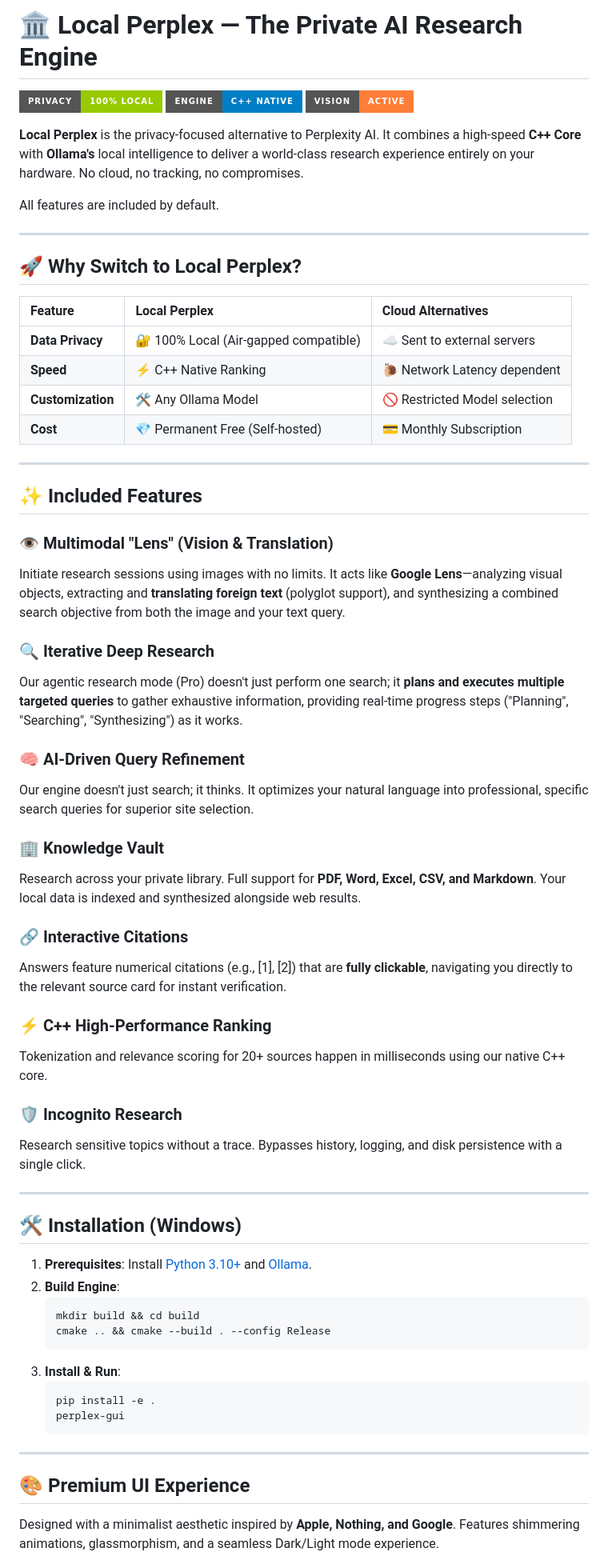
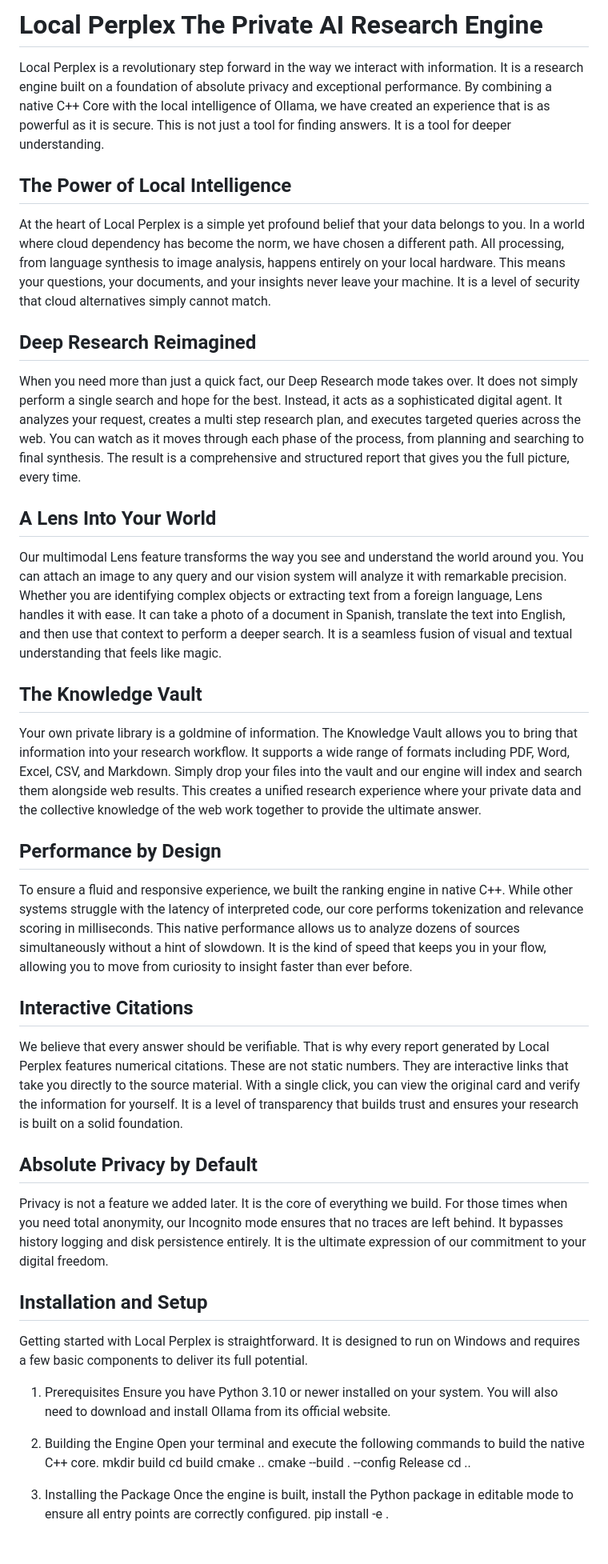
Before and after one commit to Harshil-0011/Local-LLM, a Markdown page: README.md, the part around one of its changes. Shown at 80% size. Drawn GitHub-style; badges without logos; blank space fills up the shorter version.

Commit message:
Update README.md with Apple-inspired marketing copy.
- Rewrote the entire README in a long, sophisticated marketing tone.
- Removed all emojis and em-dashes (per user request).
- Detailed every core feature (Deep Research, Lens, Vault, C++ Core).
- Professionalized the installation and setup instructions.

Co-authored-by: Harshil-0011 <109842861+Harshil-0011@users.noreply.github.com>

````diff
--- a/README.md
+++ b/README.md
@@ -1,67 +1,51 @@
-# 🏛️ Local Perplex — The Private AI Research Engine
+# Local Perplex The Private AI Research Engine
 
-[![Privacy First](https://img.shields.io/badge/Privacy-100%25%20Local-green?style=for-the-badge&logo=shield)](https://github.com/)
-[![High Performance](https://img.shields.io/badge/Engine-C%2B%2B%20Native-blue?style=for-the-badge&logo=c%2B%2B)](https://github.com/)
-[![Multimodal](https://img.shields.io/badge/Vision-Active-orange?style=for-the-badge&logo=openai)](https://github.com/)
+Local Perplex is a revolutionary step forward in the way we interact with information. It is a research engine built on a foundation of absolute privacy and exceptional performance. By combining a native C++ Core with the local intelligence of Ollama, we have created an experience that is as powerful as it is secure. This is not just a tool for finding answers. It is a tool for deeper understanding.
 
-**Local Perplex** is the privacy-focused alternative to Perplexity AI. It combines a high-speed **C++ Core** with **Ollama's** local intelligence to deliver a world-class research experience entirely on your hardware. No cloud, no tracking, no compromises.
+## The Power of Local Intelligence
 
-All features are included by default.
+At the heart of Local Perplex is a simple yet profound belief that your data belongs to you. In a world where cloud dependency has become the norm, we have chosen a different path. All processing, from language synthesis to image analysis, happens entirely on your local hardware. This means your questions, your documents, and your insights never leave your machine. It is a level of security that cloud alternatives simply cannot match.
 
----
+## Deep Research Reimagined
 
-## 🚀 Why Switch to Local Perplex?
+When you need more than just a quick fact, our Deep Research mode takes over. It does not simply perform a single search and hope for the best. Instead, it acts as a sophisticated digital agent. It analyzes your request, creates a multi step research plan, and executes targeted queries across the web. You can watch as it moves through each phase of the process, from planning and searching to final synthesis. The result is a comprehensive and structured report that gives you the full picture, every time.
 
-| Feature | Local Perplex | Cloud Alternatives |
-| :--- | :--- | :--- |
-| **Data Privacy** | 🔐 100% Local (Air-gapped compatible) | ☁️ Sent to external servers |
-| **Speed** | ⚡ C++ Native Ranking | 🐌 Network Latency dependent |
-| **Customization** | 🛠️ Any Ollama Model | 🚫 Restricted Model selection |
-| **Cost** | 💎 Permanent Free (Self-hosted) | 💳 Monthly Subscription |
+## A Lens Into Your World
 
----
+Our multimodal Lens feature transforms the way you see and understand the world around you. You can attach an image to any query and our vision system will analyze it with remarkable precision. Whether you are identifying complex objects or extracting text from a foreign language, Lens handles it with ease. It can take a photo of a document in Spanish, translate the text into English, and then use that context to perform a deeper search. It is a seamless fusion of visual and textual understanding that feels like magic.
 
-## ✨ Included Features
+## The Knowledge Vault
 
-### 👁️ Multimodal "Lens" (Vision & Translation)
-Initiate research sessions using images with no limits. It acts like **Google Lens**—analyzing visual objects, extracting and **translating foreign text** (polyglot support), and synthesizing a combined search objective from both the image and your text query.
+Your own private library is a goldmine of information. The Knowledge Vault allows you to bring that information into your research workflow. It supports a wide range of formats including PDF, Word, Excel, CSV, and Markdown. Simply drop your files into the vault and our engine will index and search them alongside web results. This creates a unified research experience where your private data and the collective knowledge of the web work together to provide the ultimate answer.
 
-### 🔍 Iterative Deep Research
-Our agentic research mode (Pro) doesn't just perform one search; it **plans and executes multiple targeted queries** to gather exhaustive information, providing real-time progress steps ("Planning", "Searching", "Synthesizing") as it works.
+## Performance by Design
 
-### 🧠 AI-Driven Query Refinement
-Our engine doesn't just search; it thinks. It optimizes your natural language into professional, specific search queries for superior site selection.
+To ensure a fluid and responsive experience, we built the ranking engine in native C++. While other systems struggle with the latency of interpreted code, our core performs tokenization and relevance scoring in milliseconds. This native performance allows us to analyze dozens of sources simultaneously without a hint of slowdown. It is the kind of speed that keeps you in your flow, allowing you to move from curiosity to insight faster than ever before.
 
-### 🏢 Knowledge Vault
-Research across your private library. Full support for **PDF, Word, Excel, CSV, and Markdown**. Your local data is indexed and synthesized alongside web results.
+## Interactive Citations
 
-### 🔗 Interactive Citations
-Answers feature numerical citations (e.g., [1], [2]) that are **fully clickable**, navigating you directly to the relevant source card for instant verification.
+We believe that every answer should be verifiable. That is why every report generated by Local Perplex features numerical citations. These are not static numbers. They are interactive links that take you directly to the source material. With a single click, you can view the original card and verify the information for yourself. It is a level of transparency that builds trust and ensures your research is built on a solid foundation.
 
-### ⚡ C++ High-Performance Ranking
-Tokenization and relevance scoring for 20+ sources happen in milliseconds using our native C++ core.
+## Absolute Privacy by Default
 
-### 🛡️ Incognito Research
-Research sensitive topics without a trace. Bypasses history, logging, and disk persistence with a single click.
+Privacy is not a feature we added later. It is the core of everything we build. For those times when you need total anonymity, our Incognito mode ensures that no traces are left behind. It bypasses history logging and disk persistence entirely. It is the ultimate expression of our commitment to your digital freedom.
 
----
+## Installation and Setup
 
-## 🛠️ Installation (Windows)
+Getting started with Local Perplex is straightforward. It is designed to run on Windows and requires a few basic components to deliver its full potential.
 
-1. **Prerequisites**: Install [Python 3.10+](https://python.org) and [Ollama](https://ollama.com).
-2. **Build Engine**:
-   ```bash
-   mkdir build && cd build
-   cmake .. && cmake --build . --config Release
-   ```
-3. **Install & Run**:
-   ```bash
-   pip install -e .
-   perplex-gui
-   ```
+1. Prerequisites
+Ensure you have Python 3.10 or newer installed on your system. You will also need to download and install Ollama from its official website.
 
----
+2. Building the Engine
+Open your terminal and execute the following commands to build the native C++ core.
+mkdir build
+cd build
+cmake ..
+cmake --build . --config Release
+cd ..
 
-## 🎨 Premium UI Experience
-Designed with a minimalist aesthetic inspired by **Apple, Nothing, and Google**. Features shimmering animations, glassmorphism, and a seamless Dark/Light mode experience.
+3. Installing the Package
+Once the engine is built, install the Python package in editable mode to ensure all entry points are correctly configured.
+pip install -e .
 
````
Also changed, not shown: other parts of README.md (+11 -2 lines).
